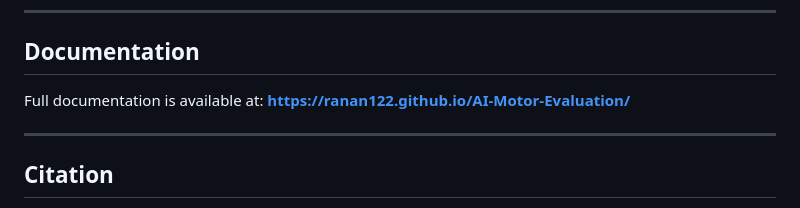
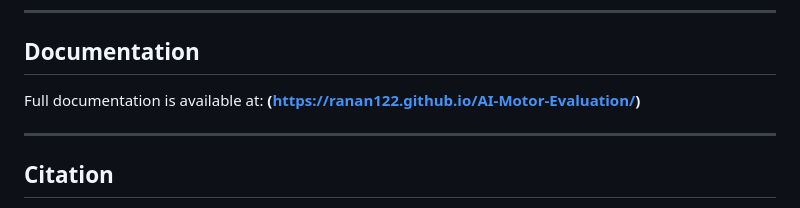
Before and after one commit to ranan122/AI-Motor-Evaluation, a Markdown page: README.md, the part around one of its changes. GitHub-like rendering.

```diff
--- a/README.md
+++ b/README.md
@@ -96,7 +96,7 @@ AI-Motor-Evaluation/
 ## Documentation
 
 Full documentation is available at:
-**[https://ranan122.github.io/AI-Motor-Evaluation/](https://ranan122.github.io/AI-Motor-Evaluation/)**
+**(https://ranan122.github.io/AI-Motor-Evaluation/)**
 
 ---
 
```
Also changed, not shown: other parts of README.md (+1 -1 lines).
